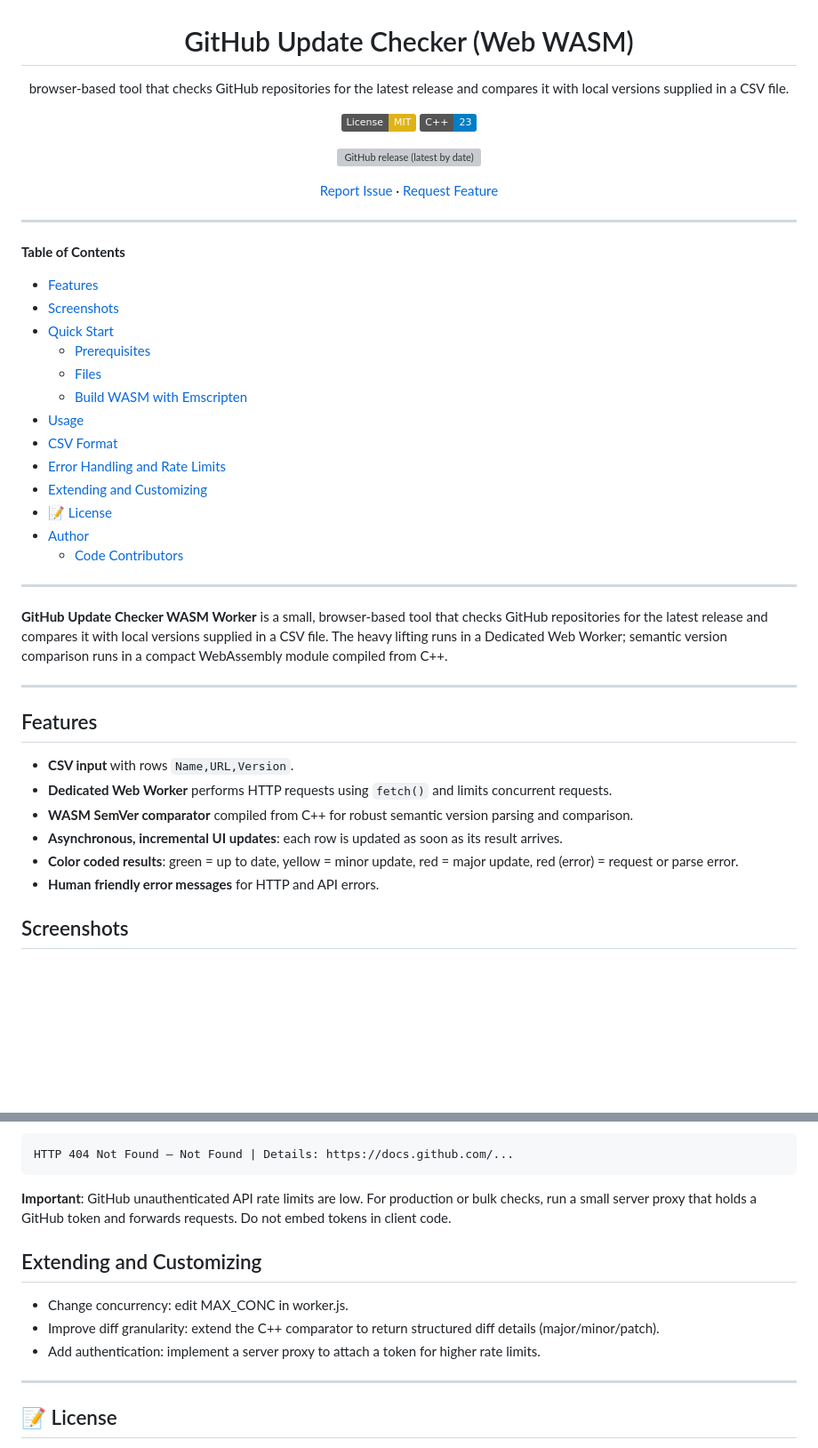
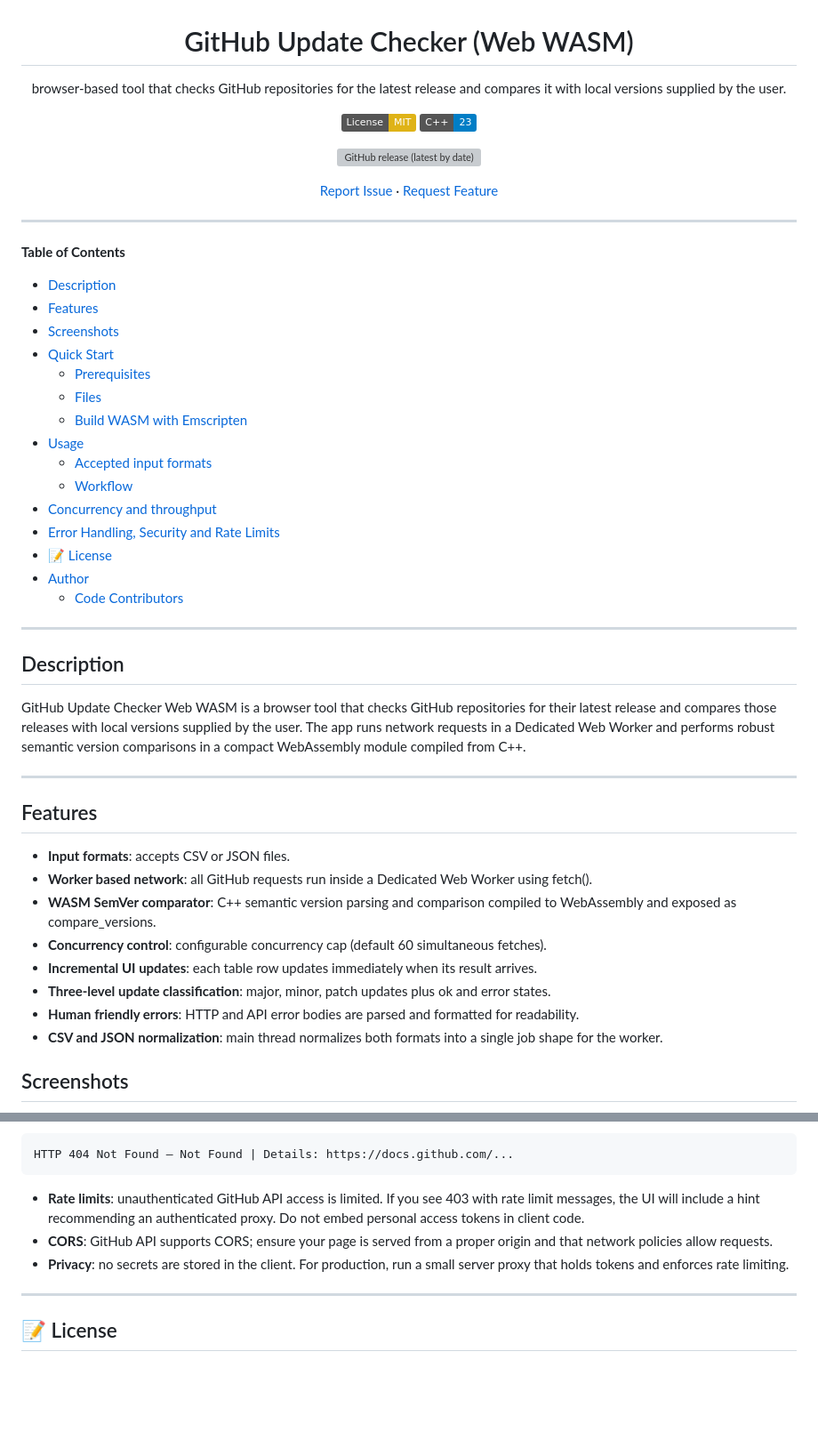
Before and after one commit to Zheng-Bote/wasm_gh-update_checker, a Markdown page: README.md, 2 parts joined by grey strips. Shown at 89% size. Rendered like a GitHub page; badges without logos; blank space fills up the shorter version; grey boxes are pictures that could not be loaded.

````diff
--- a/README.md
+++ b/README.md
@@ -1,7 +1,7 @@
 <div id="top" align="center">
   <h1>GitHub Update Checker (Web WASM)</h1>
 
-  <p>browser‑based tool that checks GitHub repositories for the latest release and compares it with local versions supplied in a CSV file.</p>
+  <p>browser‑based tool that checks GitHub repositories for the latest release and compares it with local versions supplied by the user.</p>
 
 [![License: MIT](https://img.shields.io/badge/License-MIT-yellow.svg)](https://opensource.org/licenses/MIT)
 [![C++23](https://img.shields.io/badge/C%2B%2B-23-blue.svg)]()
@@ -19,6 +19,7 @@
 
 **Table of Contents**
 
+- [Description](#description)
 - [Features](#features)
 - [Screenshots](#screenshots)
 - [Quick Start](#quick-start)
@@ -26,9 +27,10 @@
   - [Files](#files)
   - [Build WASM with Emscripten](#build-wasm-with-emscripten)
 - [Usage](#usage)
-- [CSV Format](#csv-format)
-- [Error Handling and Rate Limits](#error-handling-and-rate-limits)
-- [Extending and Customizing](#extending-and-customizing)
+  - [Accepted input formats](#accepted-input-formats)
+  - [Workflow](#workflow)
+- [Concurrency and throughput](#concurrency-and-throughput)
+- [Error Handling, Security and Rate Limits](#error-handling-security-and-rate-limits)
 - [📝 License](#-license)
 - [Author](#author)
   - [Code Contributors](#code-contributors)
@@ -37,18 +39,22 @@
 
 ---
 
-**GitHub Update Checker WASM Worker** is a small, browser‑based tool that checks GitHub repositories for the latest release and compares it with local versions supplied in a CSV file. The heavy lifting runs in a Dedicated Web Worker; semantic version comparison runs in a compact WebAssembly module compiled from C++.
+## Description
+
+GitHub Update Checker Web WASM is a browser tool that checks GitHub repositories for their latest release and compares those releases with local versions supplied by the user. The app runs network requests in a Dedicated Web Worker and performs robust semantic version comparisons in a compact WebAssembly module compiled from C++.
 
 ---
 
 ## Features
 
-- **CSV input** with rows `Name,URL,Version`.
-- **Dedicated Web Worker** performs HTTP requests using `fetch()` and limits concurrent requests.
-- **WASM SemVer comparator** compiled from C++ for robust semantic version parsing and comparison.
-- **Asynchronous, incremental UI updates**: each row is updated as soon as its result arrives.
-- **Color coded results**: green = up to date, yellow = minor update, red = major update, red (error) = request or parse error.
-- **Human friendly error messages** for HTTP and API errors.
+- **Input formats**: accepts CSV or JSON files.
+- **Worker based network**: all GitHub requests run inside a Dedicated Web Worker using fetch().
+- **WASM SemVer comparator**: C++ semantic version parsing and comparison compiled to WebAssembly and exposed as compare_versions.
+- **Concurrency control**: configurable concurrency cap (default 60 simultaneous fetches).
+- **Incremental UI updates**: each table row updates immediately when its result arrives.
+- **Three‑level update classification**: major, minor, patch updates plus ok and error states.
+- **Human friendly errors**: HTTP and API error bodies are parsed and formatted for readability.
+- **CSV and JSON normalization**: main thread normalizes both formats into a single job shape for the worker.
 
 ## Screenshots
 
@@ -124,13 +146,9 @@ The worker formats HTTP error responses into concise, readable messages. Example
 HTTP 404 Not Found — Not Found | Details: https://docs.github.com/...
 ```
 
-**Important**: GitHub unauthenticated API rate limits are low. For production or bulk checks, run a small server proxy that holds a GitHub token and forwards requests. Do not embed tokens in client code.
-
-## Extending and Customizing
-
-- Change concurrency: edit MAX_CONC in worker.js.
-- Improve diff granularity: extend the C++ comparator to return structured diff details (major/minor/patch).
-- Add authentication: implement a server proxy to attach a token for higher rate limits.
+- **Rate limits**: unauthenticated GitHub API access is limited. If you see 403 with rate limit messages, the UI will include a hint recommending an authenticated proxy. Do not embed personal access tokens in client code.
+- **CORS**: GitHub API supports CORS; ensure your page is served from a proper origin and that network policies allow requests.
+- **Privacy**: no secrets are stored in the client. For production, run a small server proxy that holds tokens and enforces rate limiting.
 
 ---
 
````
Also changed, not shown: other parts of README.md (+41 -25 lines).
